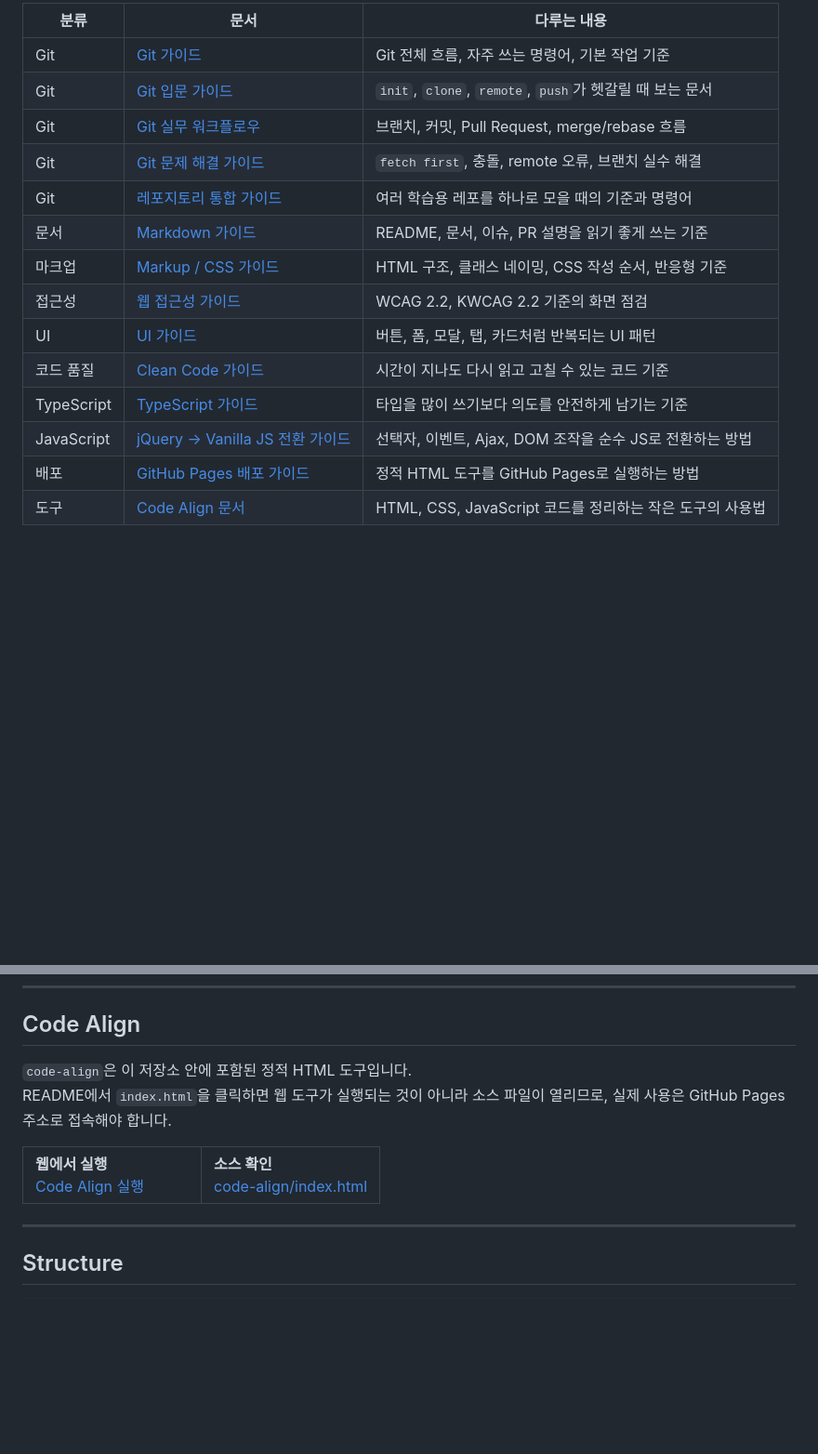
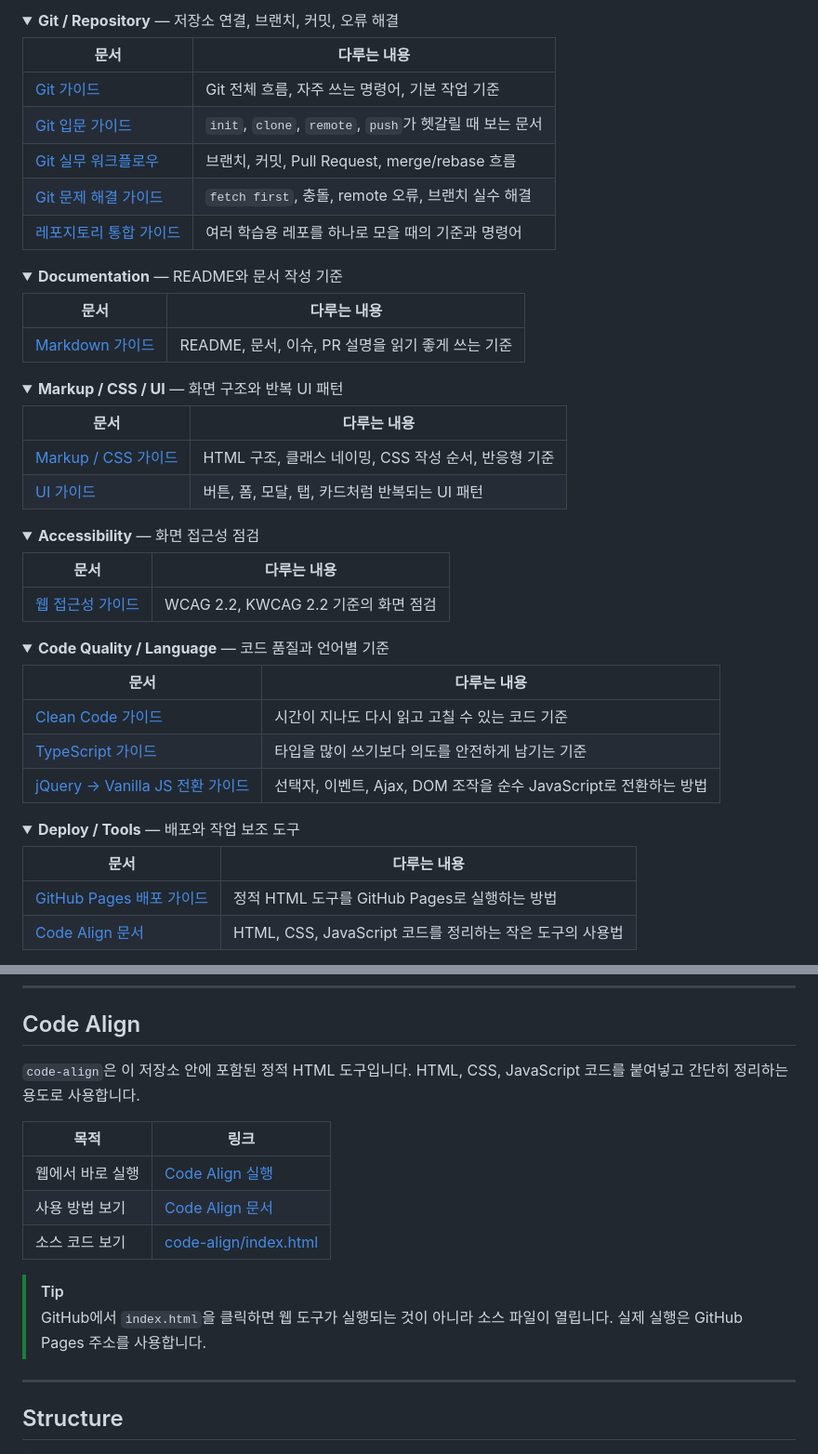
Before and after one commit to heodokyung/frontend-guide, a Markdown page: README.md, 2 parts joined by grey strips. Shown at 93% size. Rendered like a GitHub page; blank space fills up the shorter version.

```diff
--- a/README.md
+++ b/README.md
@@ -71,17 +78,61 @@ Git, Markdown, Markup/CSS, 접근성, 클린 코드, TypeScript, Vanilla JS 전
 
-| 분류 | 문서 | 다루는 내용 |
-|---|---|---|
-| Git | [Git 가이드](./docs/git/README.md) | Git 전체 흐름, 자주 쓰는 명령어, 기본 작업 기준 |
-| Git | [Git 입문 가이드](./docs/git/beginner.md) | `init`, `clone`, `remote`, `push`가 헷갈릴 때 보는 문서 |
-| Git | [Git 실무 워크플로우](./docs/git/workflow.md) | 브랜치, 커밋, Pull Request, merge/rebase 흐름 |
-| Git | [Git 문제 해결 가이드](./docs/git/troubleshooting.md) | `fetch first`, 충돌, remote 오류, 브랜치 실수 해결 |
-| Git | [레포지토리 통합 가이드](./docs/git/repository-migration.md) | 여러 학습용 레포를 하나로 모을 때의 기준과 명령어 |
-| 문서 | [Markdown 가이드](./docs/markdown/README.md) | README, 문서, 이슈, PR 설명을 읽기 좋게 쓰는 기준 |
-| 마크업 | [Markup / CSS 가이드](./docs/markup/README.md) | HTML 구조, 클래스 네이밍, CSS 작성 순서, 반응형 기준 |
-| 접근성 | [웹 접근성 가이드](./docs/accessibility/README.md) | WCAG 2.2, KWCAG 2.2 기준의 화면 점검 |
-| UI | [UI 가이드](./docs/ui/README.md) | 버튼, 폼, 모달, 탭, 카드처럼 반복되는 UI 패턴 |
-| 코드 품질 | [Clean Code 가이드](./docs/clean-code/README.md) | 시간이 지나도 다시 읽고 고칠 수 있는 코드 기준 |
-| TypeScript | [TypeScript 가이드](./docs/typescript/README.md) | 타입을 많이 쓰기보다 의도를 안전하게 남기는 기준 |
-| JavaScript | [jQuery → Vanilla JS 전환 가이드](./docs/javascript/README.md) | 선택자, 이벤트, Ajax, DOM 조작을 순수 JS로 전환하는 방법 |
-| 배포 | [GitHub Pages 배포 가이드](./docs/deploy/github-pages.md) | 정적 HTML 도구를 GitHub Pages로 실행하는 방법 |
-| 도구 | [Code Align 문서](./code-align/README.md) | HTML, CSS, JavaScript 코드를 정리하는 작은 도구의 사용법 |
+<details open>
+<summary><strong>Git / Repository</strong> — 저장소 연결, 브랜치, 커밋, 오류 해결</summary>
+
+| 문서 | 다루는 내용 |
+|---|---|
+| [Git 가이드](./docs/git/README.md) | Git 전체 흐름, 자주 쓰는 명령어, 기본 작업 기준 |
+| [Git 입문 가이드](./docs/git/beginner.md) | `init`, `clone`, `remote`, `push`가 헷갈릴 때 보는 문서 |
+| [Git 실무 워크플로우](./docs/git/workflow.md) | 브랜치, 커밋, Pull Request, merge/rebase 흐름 |
+| [Git 문제 해결 가이드](./docs/git/troubleshooting.md) | `fetch first`, 충돌, remote 오류, 브랜치 실수 해결 |
+| [레포지토리 통합 가이드](./docs/git/repository-migration.md) | 여러 학습용 레포를 하나로 모을 때의 기준과 명령어 |
+
+</details>
+
+<details open>
+<summary><strong>Documentation</strong> — README와 문서 작성 기준</summary>
+
+| 문서 | 다루는 내용 |
+|---|---|
+| [Markdown 가이드](./docs/markdown/README.md) | README, 문서, 이슈, PR 설명을 읽기 좋게 쓰는 기준 |
+
+</details>
+
+<details open>
+<summary><strong>Markup / CSS / UI</strong> — 화면 구조와 반복 UI 패턴</summary>
+
+| 문서 | 다루는 내용 |
+|---|---|
+| [Markup / CSS 가이드](./docs/markup/README.md) | HTML 구조, 클래스 네이밍, CSS 작성 순서, 반응형 기준 |
+| [UI 가이드](./docs/ui/README.md) | 버튼, 폼, 모달, 탭, 카드처럼 반복되는 UI 패턴 |
+
+</details>
+
+<details open>
+<summary><strong>Accessibility</strong> — 화면 접근성 점검</summary>
+
+| 문서 | 다루는 내용 |
+|---|---|
+| [웹 접근성 가이드](./docs/accessibility/README.md) | WCAG 2.2, KWCAG 2.2 기준의 화면 점검 |
+
+</details>
+
+<details open>
+<summary><strong>Code Quality / Language</strong> — 코드 품질과 언어별 기준</summary>
+
+| 문서 | 다루는 내용 |
+|---|---|
+| [Clean Code 가이드](./docs/clean-code/README.md) | 시간이 지나도 다시 읽고 고칠 수 있는 코드 기준 |
+| [TypeScript 가이드](./docs/typescript/README.md) | 타입을 많이 쓰기보다 의도를 안전하게 남기는 기준 |
+| [jQuery → Vanilla JS 전환 가이드](./docs/javascript/README.md) | 선택자, 이벤트, Ajax, DOM 조작을 순수 JavaScript로 전환하는 방법 |
+
+</details>
+
+<details open>
+<summary><strong>Deploy / Tools</strong> — 배포와 작업 보조 도구</summary>
+
+| 문서 | 다루는 내용 |
+|---|---|
+| [GitHub Pages 배포 가이드](./docs/deploy/github-pages.md) | 정적 HTML 도구를 GitHub Pages로 실행하는 방법 |
+| [Code Align 문서](./code-align/README.md) | HTML, CSS, JavaScript 코드를 정리하는 작은 도구의 사용법 |
+
@@ -90,15 +142,16 @@ Git, Markdown, Markup/CSS, 접근성, 클린 코드, TypeScript, Vanilla JS 전
 
 ## Code Align
 
-`code-align`은 이 저장소 안에 포함된 정적 HTML 도구입니다.
-README에서 `index.html`을 클릭하면 웹 도구가 실행되는 것이 아니라 소스 파일이 열리므로, 실제 사용은 GitHub Pages 주소로 접속해야 합니다.
+`code-align`은 이 저장소 안에 포함된 정적 HTML 도구입니다. HTML, CSS, JavaScript 코드를 붙여넣고 간단히 정리하는 용도로 사용합니다.
 
-<table>
-  <tr>
-    <td width="50%"><strong>웹에서 실행</strong><br><a href="https://heodokyung.github.io/frontend-guide/code-align/">Code Align 실행</a></td>
-    <td width="50%"><strong>소스 확인</strong><br><a href="./code-align/index.html">code-align/index.html</a></td>
-  </tr>
-</table>
+| 목적 | 링크 |
+|---|---|
+| 웹에서 바로 실행 | [Code Align 실행](https://heodokyung.github.io/frontend-guide/code-align/) |
+| 사용 방법 보기 | [Code Align 문서](./code-align/README.md) |
+| 소스 코드 보기 | [code-align/index.html](./code-align/index.html) |
+
+> [!TIP]
+> GitHub에서 `index.html`을 클릭하면 웹 도구가 실행되는 것이 아니라 소스 파일이 열립니다. 실제 실행은 GitHub Pages 주소를 사용합니다.
 
 ---
 
```
Also changed, not shown: other parts of README.md (+53 -51 lines).
